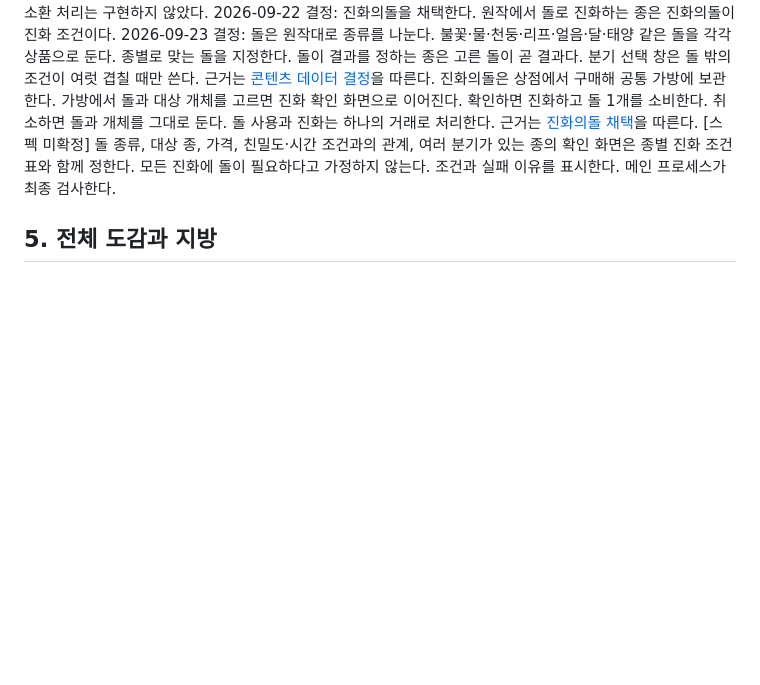
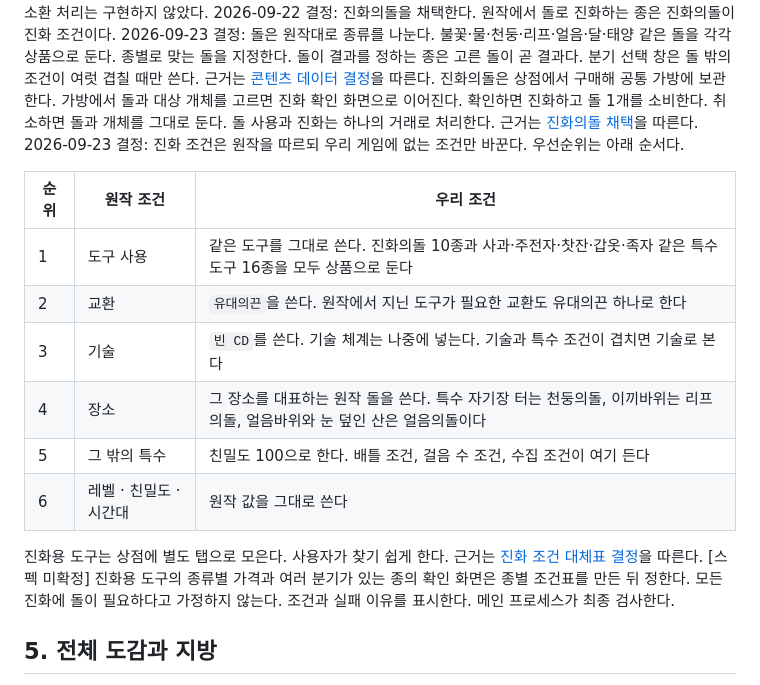
Before and after one commit to MilkLotion/terminal_pokemon, a Markdown page: docs/specs/s5.md, the part around the change. Rendered like a GitHub page; blank space fills up the shorter version.

Commit message:
docs: [설계] 진화 조건 대체표 확정
- 교환은 유대의끈, 기술은 빈 CD, 장소는 대표 돌, 그 밖 특수는 친밀도
- 원작 특수 도구 16종을 그대로 상품으로 유지
- 진화용 도구 28종과 상점 진화 탭 신설

Co-Authored-By: Claude Opus 5 (1M context) <noreply@anthropic.com>

```diff
--- a/docs/specs/s5.md
+++ b/docs/specs/s5.md
@@ -463,7 +463,19 @@ PC 잠금·절전·앱 종료 중에는 부화 준비를 진행하지 않는다.
 [스펙 미확정] 반복 진화의 보상 정책은 정하지 않았다.
 현재 Figma는 정적 화면이다. 실제 진화·기록 승계·소환 처리는 구현하지 않았다.
 2026-09-22 결정: 진화의돌을 채택한다. 원작에서 돌로 진화하는 종은 진화의돌이 진화 조건이다. 2026-09-23 결정: 돌은 원작대로 종류를 나눈다. 불꽃·물·천둥·리프·얼음·달·태양 같은 돌을 각각 상품으로 둔다. 종별로 맞는 돌을 지정한다. 돌이 결과를 정하는 종은 고른 돌이 곧 결과다. 분기 선택 창은 돌 밖의 조건이 여럿 겹칠 때만 쓴다. 근거는 [콘텐츠 데이터 결정](../work/s5-design-system-v2/plan.md#콘텐츠-데이터-결정)을 따른다. 진화의돌은 상점에서 구매해 공통 가방에 보관한다. 가방에서 돌과 대상 개체를 고르면 진화 확인 화면으로 이어진다. 확인하면 진화하고 돌 1개를 소비한다. 취소하면 돌과 개체를 그대로 둔다. 돌 사용과 진화는 하나의 거래로 처리한다. 근거는 [진화의돌 채택](../work/s5-design-system-v2/plan.md#진화의돌-채택)을 따른다.
-[스펙 미확정] 돌 종류, 대상 종, 가격, 친밀도·시간 조건과의 관계, 여러 분기가 있는 종의 확인 화면은 종별 진화 조건표와 함께 정한다.
+2026-09-23 결정: 진화 조건은 원작을 따르되 우리 게임에 없는 조건만 바꾼다. 우선순위는 아래 순서다.
+
+| 순위 | 원작 조건 | 우리 조건 |
+|---|---|---|
+| 1 | 도구 사용 | 같은 도구를 그대로 쓴다. 진화의돌 10종과 사과·주전자·찻잔·갑옷·족자 같은 특수 도구 16종을 모두 상품으로 둔다 |
+| 2 | 교환 | `유대의끈`을 쓴다. 원작에서 지닌 도구가 필요한 교환도 유대의끈 하나로 한다 |
+| 3 | 기술 | `빈 CD`를 쓴다. 기술 체계는 나중에 넣는다. 기술과 특수 조건이 겹치면 기술로 본다 |
+| 4 | 장소 | 그 장소를 대표하는 원작 돌을 쓴다. 특수 자기장 터는 천둥의돌, 이끼바위는 리프의돌, 얼음바위와 눈 덮인 산은 얼음의돌이다 |
+| 5 | 그 밖의 특수 | 친밀도 100으로 한다. 배틀 조건, 걸음 수 조건, 수집 조건이 여기 든다 |
+| 6 | 레벨 · 친밀도 · 시간대 | 원작 값을 그대로 쓴다 |
+
+진화용 도구는 상점에 별도 탭으로 모은다. 사용자가 찾기 쉽게 한다. 근거는 [진화 조건 대체표 결정](../work/s5-design-system-v2/plan.md#진화-조건-대체표-결정)을 따른다.
+[스펙 미확정] 진화용 도구의 종류별 가격과 여러 분기가 있는 종의 확인 화면은 종별 조건표를 만든 뒤 정한다.
 모든 진화에 돌이 필요하다고 가정하지 않는다. 조건과 실패 이유를 표시한다. 메인 프로세스가 최종 검사한다.
 
 ## 5. 전체 도감과 지방
```
Also changed, not shown: 1 other file.
